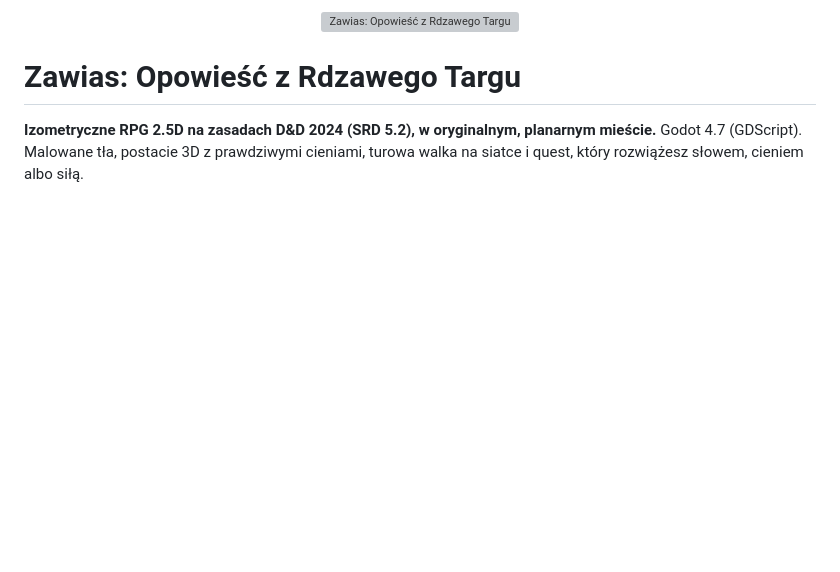
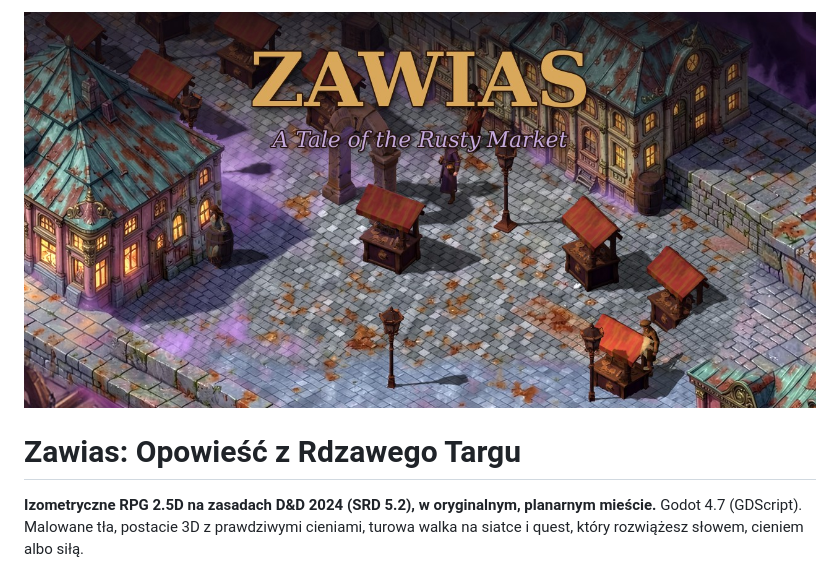
Before and after one commit to senssei/zawias, a Markdown page: README.pl.md, the part around one of its changes. Rendered like a GitHub page; pictures changed too: docs/media/social_1280x640.jpg (added); blank space fills up the shorter version; grey boxes are pictures that could not be loaded.

```diff
--- a/README.pl.md
+++ b/README.pl.md
@@ -1,4 +1,4 @@
-<p align="center"><img src="docs/media/social_1280x640.png" alt="Zawias: Opowieść z Rdzawego Targu" width="100%"></p>
+<p align="center"><img src="docs/media/social_1280x640.jpg" alt="Zawias: Opowieść z Rdzawego Targu" width="100%"></p>
 
 # Zawias: Opowieść z Rdzawego Targu
 
```
Also changed, not shown: other parts of README.pl.md (+2 -2 lines), README.md (+3 -3 lines), tools/release/devlog_0.1.0.md (added, +65 -0 lines), tools/release/itch_page.md (+16 -0 lines), docs/media/itch/background_1920.jpg (added), docs/media/itch/banner_960.png (added).
